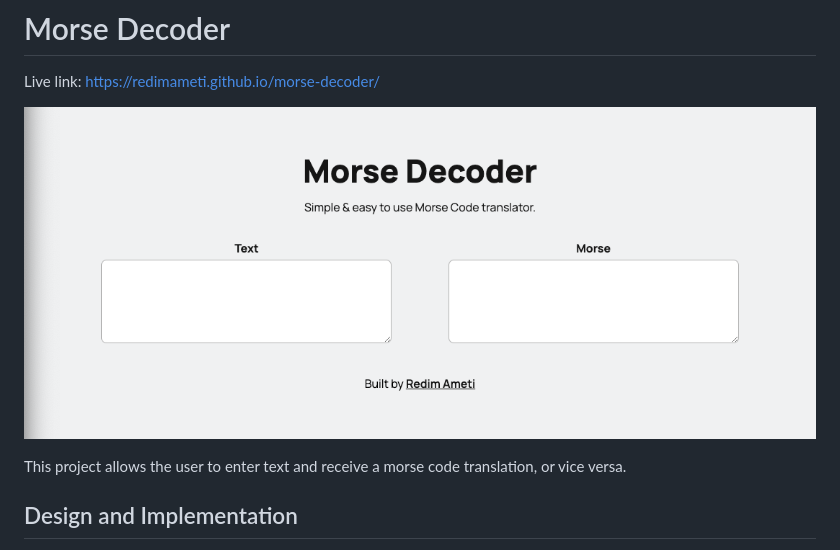
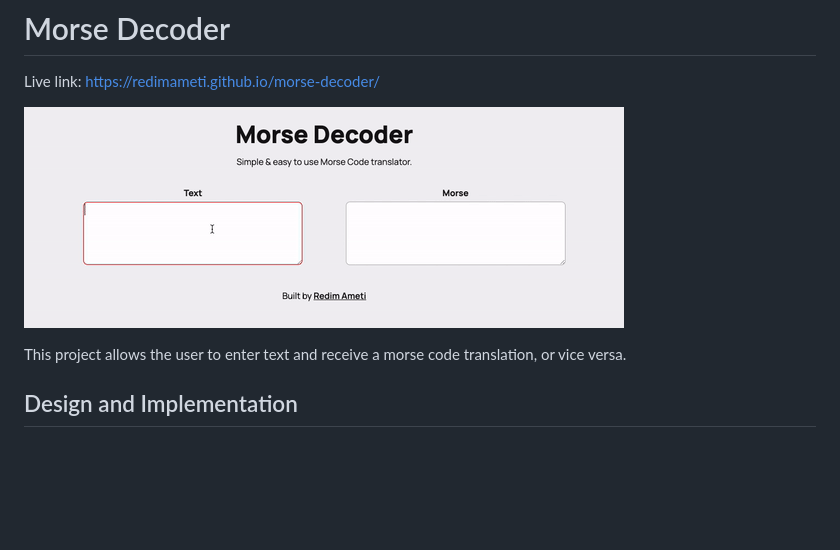
Before and after one commit to redimameti/morse-decoder, a Markdown page: README.md, the part around the change. Rendered like a GitHub page; pictures changed too: screen-cap.gif, screen-cap.png (deleted); blank space fills up the shorter version.

Commit message:
adding gif to readme file

```diff
--- a/README.md
+++ b/README.md
@@ -1,7 +1,7 @@
 # Morse Decoder
 Live link: https://redimameti.github.io/morse-decoder/
 
-![screen capture of application](screen-cap.png)
+![screen capture of application](screen-cap.gif)
 
 This project allows the user to enter text and receive a morse code translation, or vice versa.
 
```
Also changed, not shown: 1 other file.
